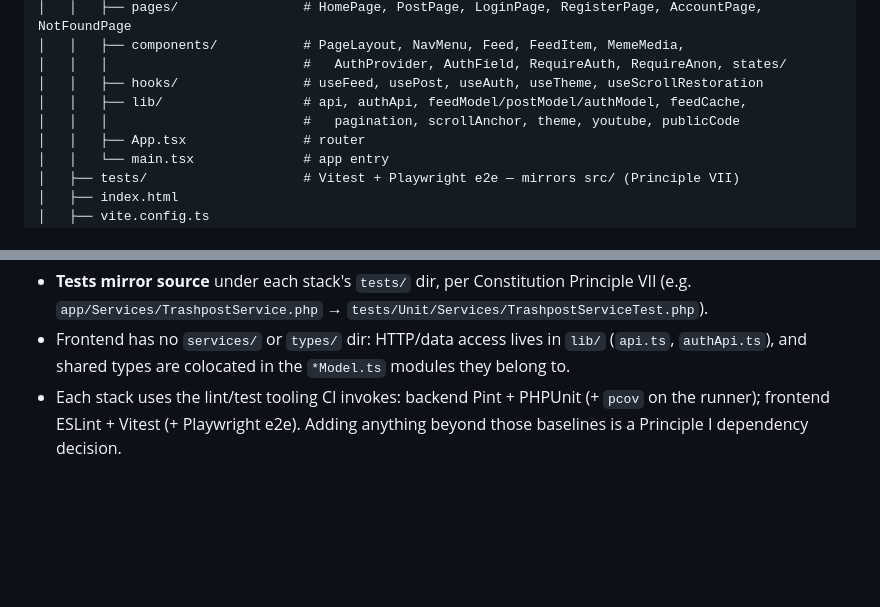
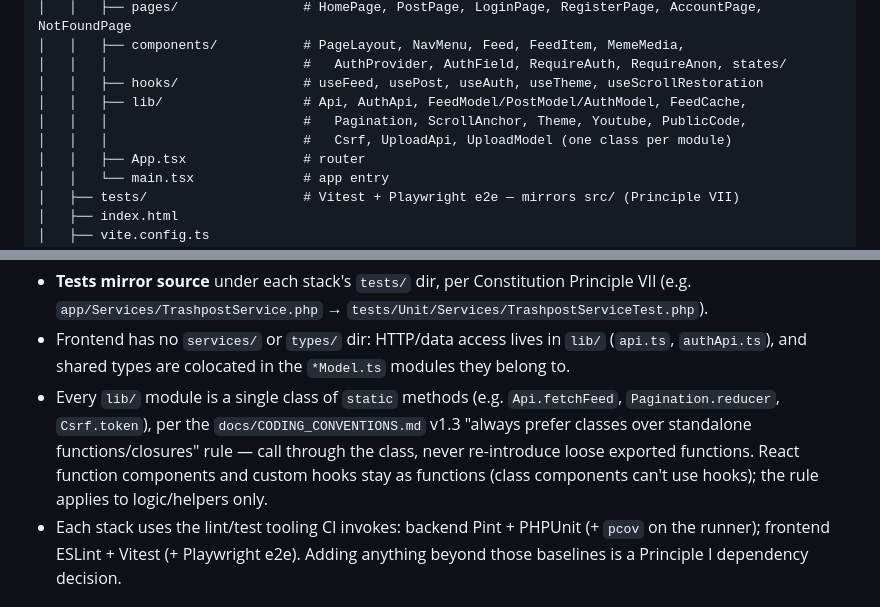
Before and after one commit to urmomeesak77/ladybug, a Markdown page: CLAUDE.md, 2 parts joined by grey strips. Rendered like a GitHub page; blank space fills up the shorter version.

Commit message:
docs: record lib/ class convention in CLAUDE.md
Reflect the frontend lib/ retrofit: every module is now one class of
static methods (added Csrf/UploadApi/UploadModel), and note the v1.3
"prefer classes" rule plus the React components/hooks exemption.

Co-Authored-By: Claude Opus 4.8 <noreply@anthropic.com>

```diff
--- a/CLAUDE.md
+++ b/CLAUDE.md
@@ -142,8 +142,9 @@ ladybug/
 │   │   ├── components/           # PageLayout, NavMenu, Feed, FeedItem, MemeMedia,
 │   │   │                         #   AuthProvider, AuthField, RequireAuth, RequireAnon, states/
 │   │   ├── hooks/                # useFeed, usePost, useAuth, useTheme, useScrollRestoration
-│   │   ├── lib/                  # api, authApi, feedModel/postModel/authModel, feedCache,
-│   │   │                         #   pagination, scrollAnchor, theme, youtube, publicCode
+│   │   ├── lib/                  # Api, AuthApi, FeedModel/PostModel/AuthModel, FeedCache,
+│   │   │                         #   Pagination, ScrollAnchor, Theme, Youtube, PublicCode,
+│   │   │                         #   Csrf, UploadApi, UploadModel (one class per module)
 │   │   ├── App.tsx               # router
 │   │   └── main.tsx              # app entry
 │   ├── tests/                    # Vitest + Playwright e2e — mirrors src/ (Principle VII)
@@ -164,6 +165,12 @@ Notes:
 - Frontend has no `services/` or `types/` dir: HTTP/data access lives in `lib/`
   (`api.ts`, `authApi.ts`), and shared types are colocated in the `*Model.ts`
   modules they belong to.
+- Every `lib/` module is a single class of `static` methods (e.g. `Api.fetchFeed`,
+  `Pagination.reducer`, `Csrf.token`), per the `docs/CODING_CONVENTIONS.md` v1.3
+  "always prefer classes over standalone functions/closures" rule — call through the
+  class, never re-introduce loose exported functions. React function components and
+  custom hooks stay as functions (class components can't use hooks); the rule applies
+  to logic/helpers only.
 - Each stack uses the lint/test tooling CI invokes: backend Pint + PHPUnit
   (+ `pcov` on the runner); frontend ESLint + Vitest (+ Playwright e2e). Adding
   anything beyond those baselines is a Principle I dependency decision.
```
